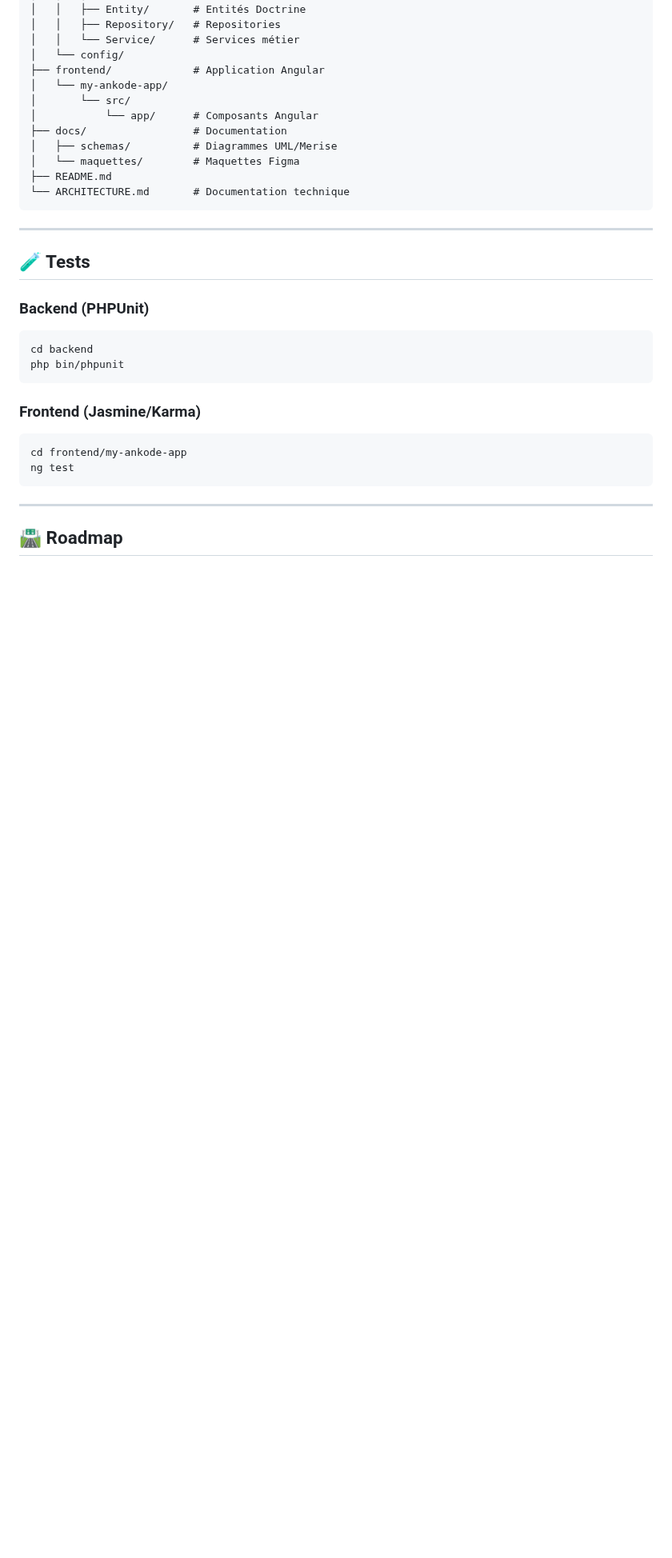
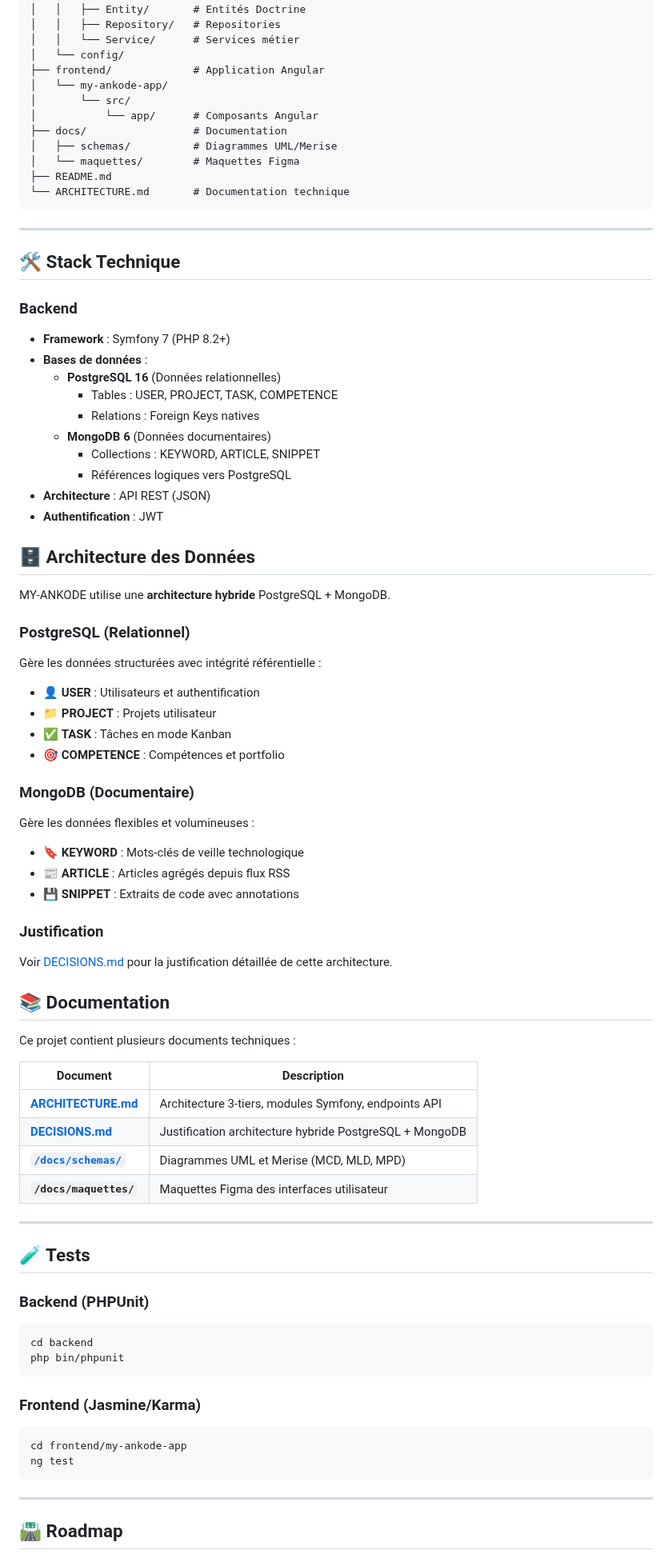
Before and after one commit to AnthonyCC-G/my-ankode, a Markdown page: README.md, the part around the change. Shown at 80% size. Rendered like a GitHub page; blank space fills up the shorter version.

Commit message:
[Conception] Modéliser la base de données avec UML/Merise

```diff
--- a/README.md
+++ b/README.md
@@ -160,6 +160,55 @@ my-ankode/
 
 ---
 
+## 🛠️ Stack Technique
+
+### Backend
+- **Framework** : Symfony 7 (PHP 8.2+)
+- **Bases de données** :
+  - **PostgreSQL 16** (Données relationnelles)
+    - Tables : USER, PROJECT, TASK, COMPETENCE
+    - Relations : Foreign Keys natives
+  - **MongoDB 6** (Données documentaires)
+    - Collections : KEYWORD, ARTICLE, SNIPPET
+    - Références logiques vers PostgreSQL
+- **Architecture** : API REST (JSON)
+- **Authentification** : JWT
+
+
+## 🗄️ Architecture des Données
+
+MY-ANKODE utilise une **architecture hybride** PostgreSQL + MongoDB.
+
+### PostgreSQL (Relationnel)
+Gère les données structurées avec intégrité référentielle :
+- 👤 **USER** : Utilisateurs et authentification
+- 📁 **PROJECT** : Projets utilisateur
+- ✅ **TASK** : Tâches en mode Kanban
+- 🎯 **COMPETENCE** : Compétences et portfolio
+
+### MongoDB (Documentaire)
+Gère les données flexibles et volumineuses :
+- 🔖 **KEYWORD** : Mots-clés de veille technologique
+- 📰 **ARTICLE** : Articles agrégés depuis flux RSS
+- 💾 **SNIPPET** : Extraits de code avec annotations
+
+### Justification
+Voir [DECISIONS.md](./docs/DECISIONS.md) pour la justification détaillée de cette architecture.
+
+## 📚 Documentation
+
+Ce projet contient plusieurs documents techniques :
+
+| Document | Description |
+|----------|-------------|
+| **[ARCHITECTURE.md](./ARCHITECTURE.md)** | Architecture 3-tiers, modules Symfony, endpoints API |
+| **[DECISIONS.md](./docs/DECISIONS.md)** | Justification architecture hybride PostgreSQL + MongoDB |
+| **[`/docs/schemas/`](./docs/schemas/)** | Diagrammes UML et Merise (MCD, MLD, MPD) |
+| **`/docs/maquettes/`** | Maquettes Figma des interfaces utilisateur |
+
+
+---
+
 ## 🧪 Tests
 
 ### Backend (PHPUnit)
```
Also changed, not shown: ARCHITECTURE.md (+2 -0 lines).
